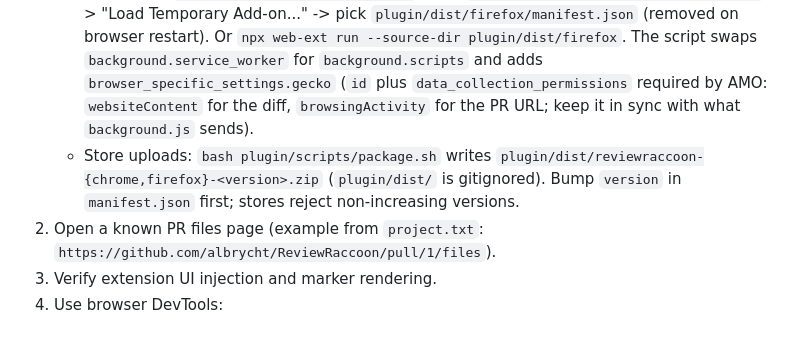
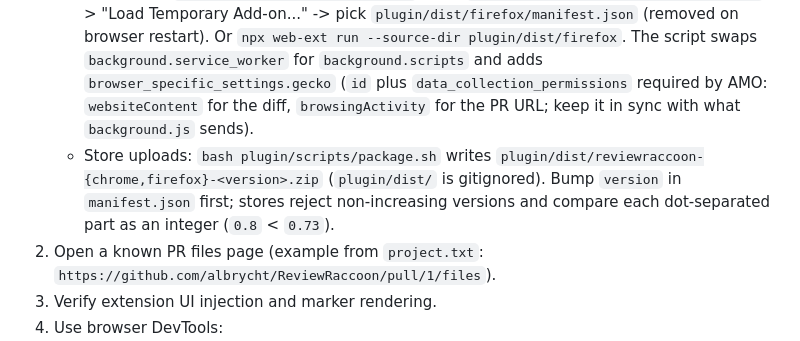
Before and after one commit to albrycht/ReviewRaccoon, a Markdown page: AGENTS.md, the part around the change. Drawn GitHub-style.

Commit message:
AGENTS.md: note store version comparison rule

```diff
--- a/AGENTS.md
+++ b/AGENTS.md
@@ -58,7 +58,7 @@ There is no root build script (`package.json`) or standard CI config in repo roo
 1. Load extension unpacked from `plugin/src/chrome-extension` in Chrome.
    - The source manifest is Chrome-only (Chrome warns on `background.scripts` and unknown keys like `browser_specific_settings`).
    - Firefox: run `bash plugin/scripts/package.sh`, then `about:debugging#/runtime/this-firefox` -> "Load Temporary Add-on..." -> pick `plugin/dist/firefox/manifest.json` (removed on browser restart). Or `npx web-ext run --source-dir plugin/dist/firefox`. The script swaps `background.service_worker` for `background.scripts` and adds `browser_specific_settings.gecko` (`id` plus `data_collection_permissions` required by AMO: `websiteContent` for the diff, `browsingActivity` for the PR URL; keep it in sync with what `background.js` sends).
-   - Store uploads: `bash plugin/scripts/package.sh` writes `plugin/dist/reviewraccoon-{chrome,firefox}-<version>.zip` (`plugin/dist/` is gitignored). Bump `version` in `manifest.json` first; stores reject non-increasing versions.
+   - Store uploads: `bash plugin/scripts/package.sh` writes `plugin/dist/reviewraccoon-{chrome,firefox}-<version>.zip` (`plugin/dist/` is gitignored). Bump `version` in `manifest.json` first; stores reject non-increasing versions and compare each dot-separated part as an integer (`0.8` < `0.73`).
 2. Open a known PR files page (example from `project.txt`: `https://github.com/albrycht/ReviewRaccoon/pull/1/files`).
 3. Verify extension UI injection and marker rendering.
 4. Use browser DevTools:
```
